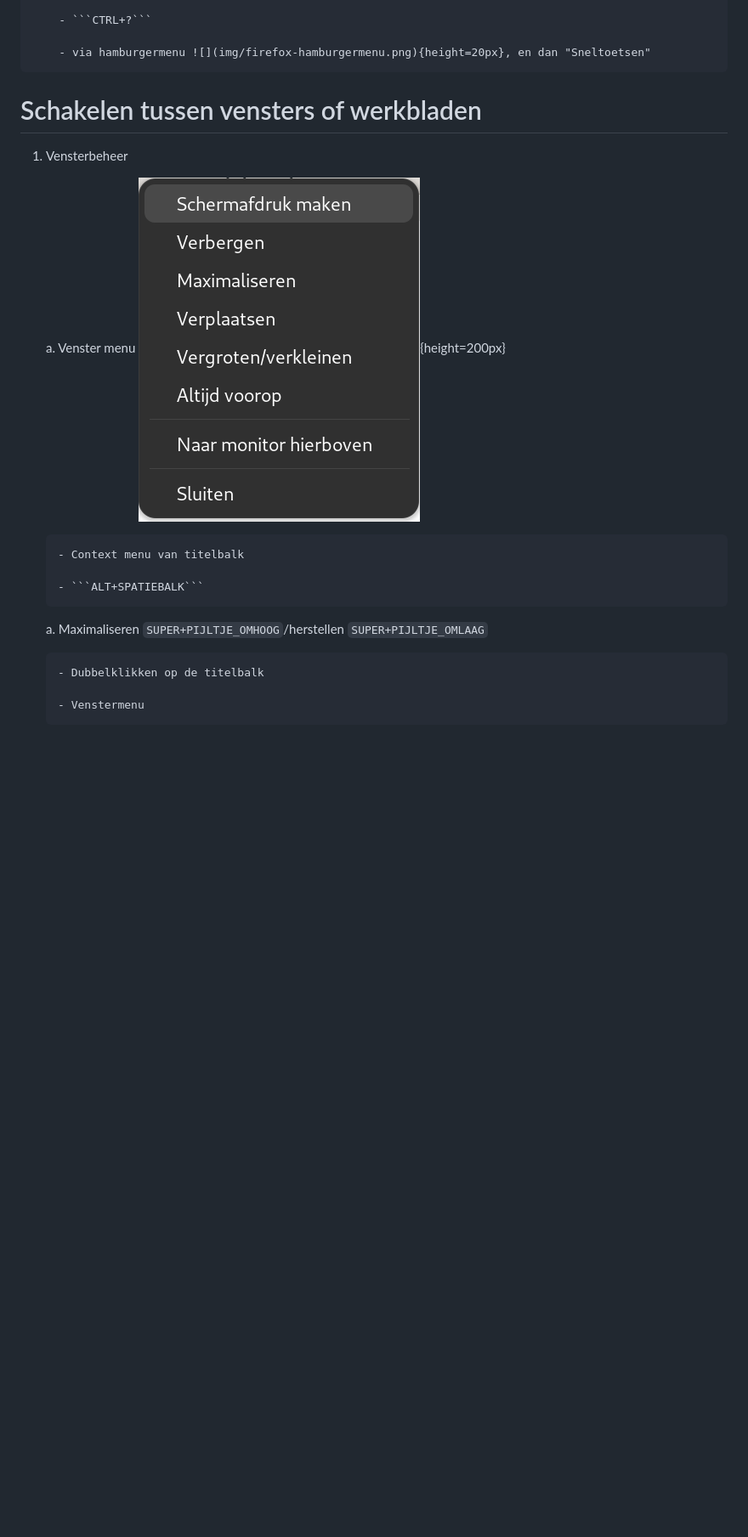
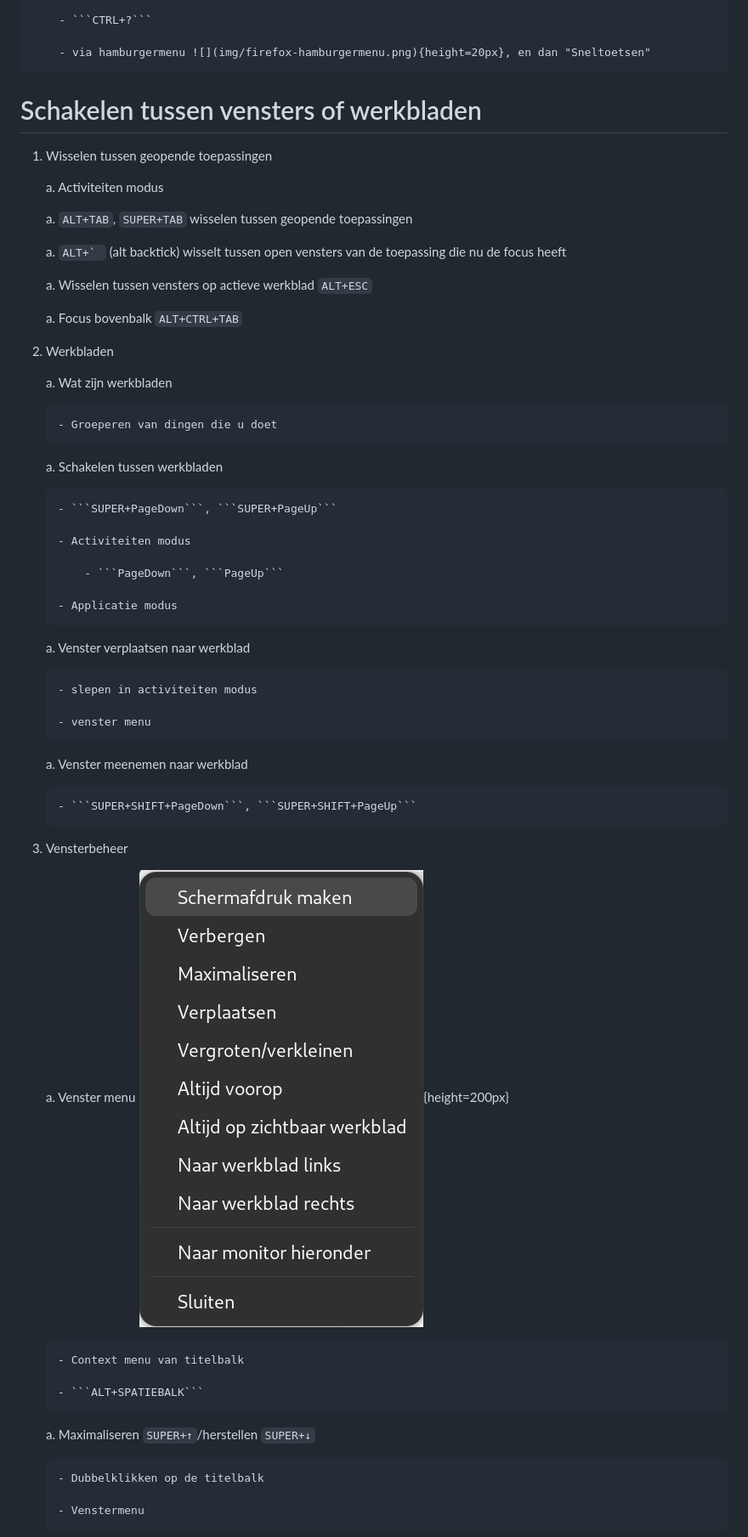
Before and after one commit to slspeek/linux-beginners-cursus, a Markdown page: samenvatting.md, the part around the change printed below. Shown: that part at 85% size. Drawn GitHub-style; pictures changed too: img/venster-menu.png; blank space fills up the shorter version.

Commit message:
pijltjes symbolen

````diff
--- a/samenvatting.md
+++ b/samenvatting.md
@@ -395,6 +395,46 @@ a. Hulp opvragen en sneltoetsen tonen
 
 #  Schakelen tussen vensters of werkbladen
 
+1.  Wisselen tussen geopende toepassingen
+
+    a. Activiteiten modus
+
+    a.  ```ALT+TAB```, ```SUPER+TAB``` wisselen tussen geopende toepassingen
+
+    a.  ```ALT+` ``` (alt backtick) wisselt tussen open vensters van de toepassing die nu de
+        focus heeft
+
+    a. Wisselen tussen vensters op actieve werkblad ```ALT+ESC```
+
+    a. Focus bovenbalk ```ALT+CTRL+TAB```
+
+1.  Werkbladen
+
+    a.  Wat zijn werkbladen
+
+        - Groeperen van dingen die u doet
+
+    a.  Schakelen tussen werkbladen
+
+        - ```SUPER+PageDown```, ```SUPER+PageUp```
+
+        - Activiteiten modus
+
+            - ```PageDown```, ```PageUp```
+
+        - Applicatie modus
+
+    a. Venster verplaatsen naar werkblad
+
+        - slepen in activiteiten modus
+
+        - venster menu
+
+    a. Venster meenemen naar werkblad
+
+        - ```SUPER+SHIFT+PageDown```, ```SUPER+SHIFT+PageUp```
+
+
 1.  Vensterbeheer
 
     a. Venster menu ![](img/venster-menu.png){height=200px}
@@ -403,7 +443,7 @@ a. Hulp opvragen en sneltoetsen tonen
 
         - ```ALT+SPATIEBALK```
 
-    a.  Maximaliseren ```SUPER+PIJLTJE_OMHOOG```/herstellen ```SUPER+PIJLTJE_OMLAAG```
+    a.  Maximaliseren ```SUPER+↑```/herstellen ```SUPER+↓```
 
         - Dubbelklikken op de titelbalk
 
````
Also changed, not shown: other parts of samenvatting.md (+7 -32 lines), oefeningen.md (+5 -5 lines), presentatie.md (+8 -3 lines).
